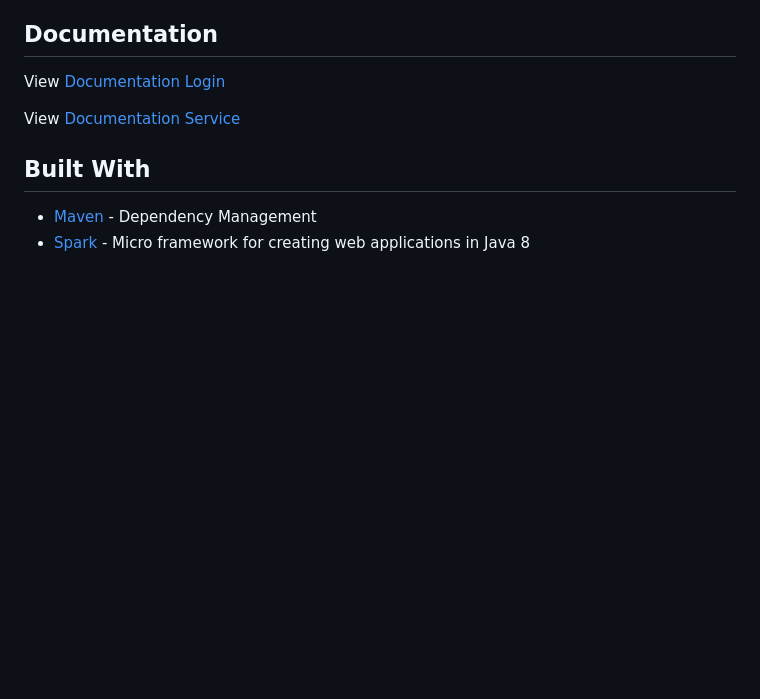
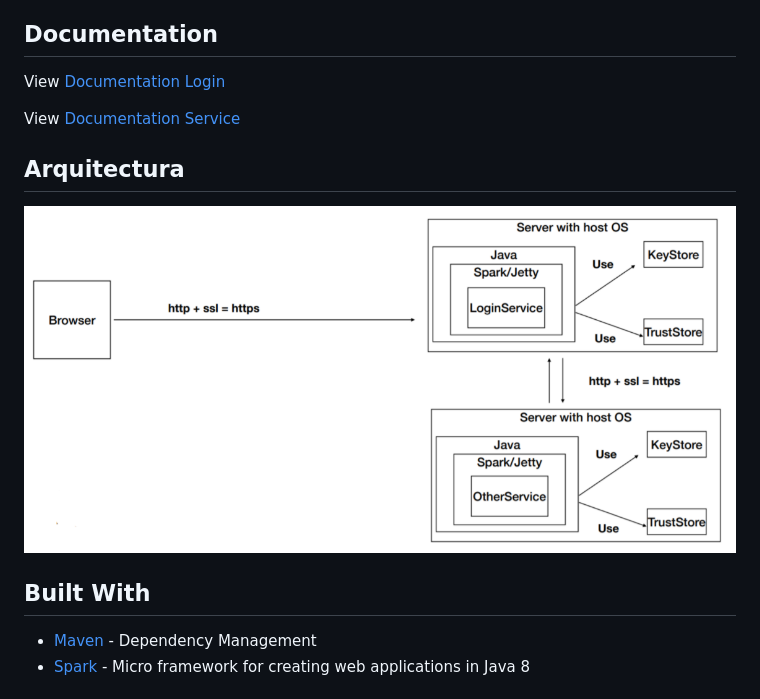
Before and after one commit to juancamilo399/SparkSecure, a Markdown page: README.md, the part around the change. Rendered like a GitHub page; pictures changed too: img/arq.png (added); blank space fills up the shorter version.

```diff
--- a/README.md
+++ b/README.md
@@ -69,6 +69,10 @@ View [Documentation Login](https://juancamilo399.github.io/SparkSecure/apidoclog
 
 View [Documentation Service](https://juancamilo399.github.io/SparkSecure/apidocservice)
 
+## Arquitectura
+
+![arq](img/arq.png)
+
 
 
 ## Built With
```
